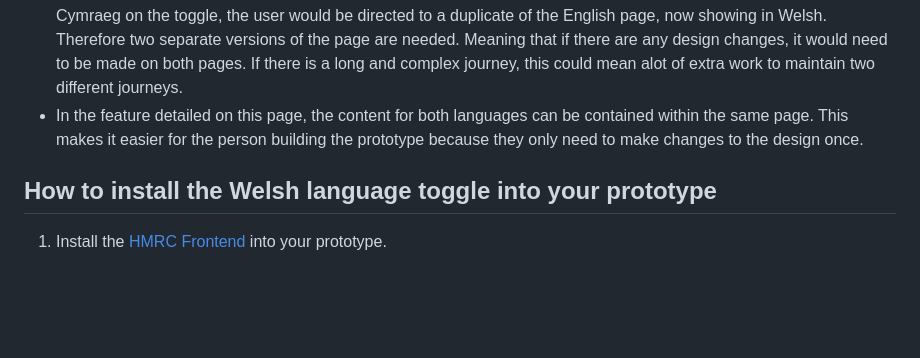
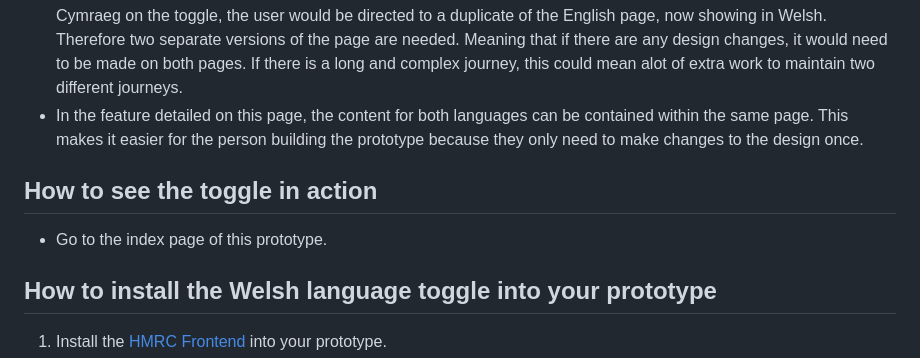
Before and after one commit to alrobboOC/language-toggle, a Markdown page: README.md, the part around the change. Rendered like a GitHub page; blank space fills up the shorter version.

Commit message:
update documentation

```diff
--- a/README.md
+++ b/README.md
@@ -7,6 +7,10 @@
 - The language toggle lets users switch between English and Welsh languages. So if a user selects English, the content displays in English. And if they select Cymraeg, the language displays in Welsh.
 - In versions of the toggle available elsewhere, if the English version of a page is displayed and the user clicked Cymraeg on the toggle, the user would be directed to a duplicate of the English page, now showing in Welsh. Therefore two separate versions of the page are needed. Meaning that if there are any design changes, it would need to be made on both pages. If there is a long and complex journey, this could mean alot of extra work to maintain two different journeys.
 - In the feature detailed on this page, the content for both languages can be contained within the same page. This makes it easier for the person building the prototype because they only need to make changes to the design once.
+
+## How to see the toggle in action
+
+- Go to the index page of this prototype.
 
 ## How to install the Welsh language toggle into your prototype
 
```
